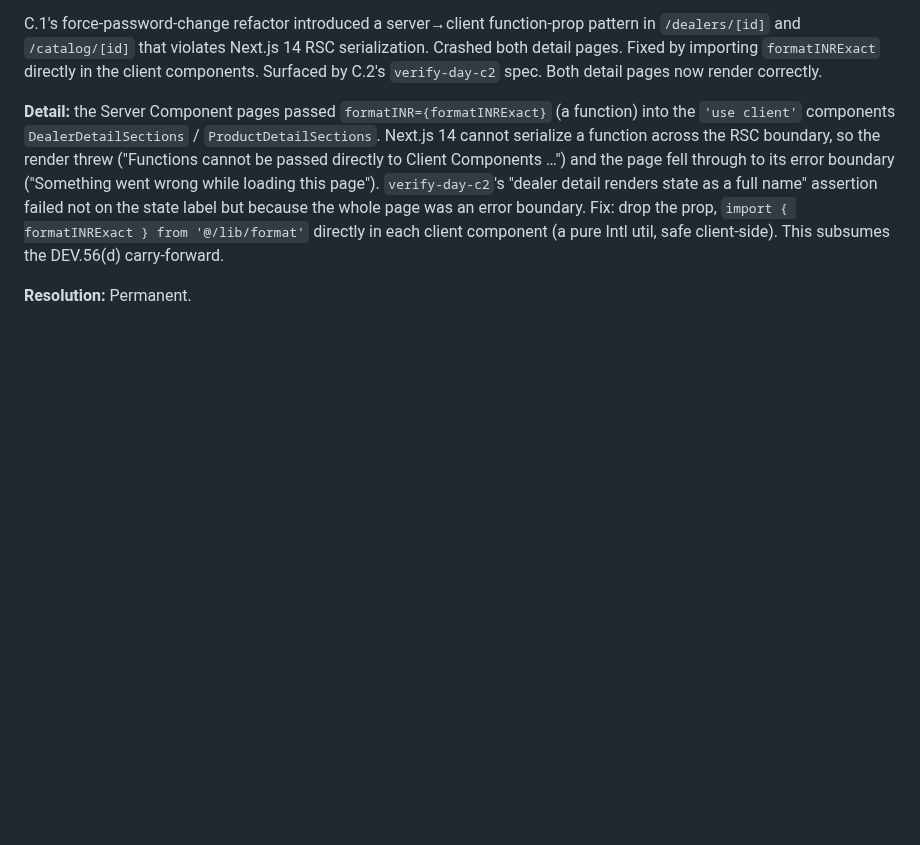
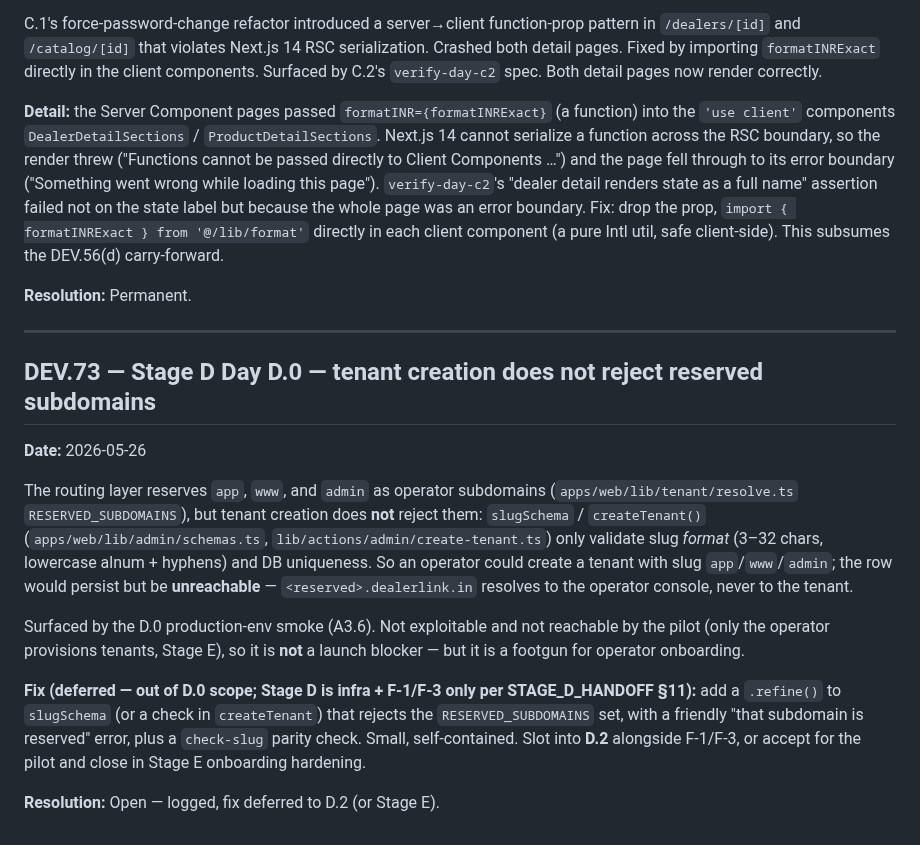
Before and after one commit to dealerlink/dealerlink, a Markdown page: DEVIATIONS.md, the part around the change. GitHub-like rendering; blank space fills up the shorter version.

```diff
--- a/DEVIATIONS.md
+++ b/DEVIATIONS.md
@@ -1284,3 +1284,31 @@ page was an error boundary. Fix: drop the prop, `import { formatINRExact } from
 client-side). This subsumes the DEV.56(d) carry-forward.
 
 **Resolution:** Permanent.
+
+---
+
+## DEV.73 — Stage D Day D.0 — tenant creation does not reject reserved subdomains
+
+**Date:** 2026-05-26
+
+The routing layer reserves `app`, `www`, and `admin` as operator subdomains
+(`apps/web/lib/tenant/resolve.ts` `RESERVED_SUBDOMAINS`), but tenant creation
+does **not** reject them: `slugSchema` / `createTenant()`
+(`apps/web/lib/admin/schemas.ts`, `lib/actions/admin/create-tenant.ts`) only
+validate slug _format_ (3–32 chars, lowercase alnum + hyphens) and DB
+uniqueness. So an operator could create a tenant with slug `app`/`www`/`admin`;
+the row would persist but be **unreachable** — `<reserved>.dealerlink.in`
+resolves to the operator console, never to the tenant.
+
+Surfaced by the D.0 production-env smoke (A3.6). Not exploitable and not
+reachable by the pilot (only the operator provisions tenants, Stage E), so it
+is **not** a launch blocker — but it is a footgun for operator onboarding.
+
+**Fix (deferred — out of D.0 scope; Stage D is infra + F-1/F-3 only per
+STAGE_D_HANDOFF §11):** add a `.refine()` to `slugSchema` (or a check in
+`createTenant`) that rejects the `RESERVED_SUBDOMAINS` set, with a friendly
+"that subdomain is reserved" error, plus a `check-slug` parity check. Small,
+self-contained. Slot into **D.2** alongside F-1/F-3, or accept for the pilot
+and close in Stage E onboarding hardening.
+
+**Resolution:** Open — logged, fix deferred to D.2 (or Stage E).
```
Also changed, not shown: docs/PRODUCTION_ENV.md (added, +188 -0 lines).
